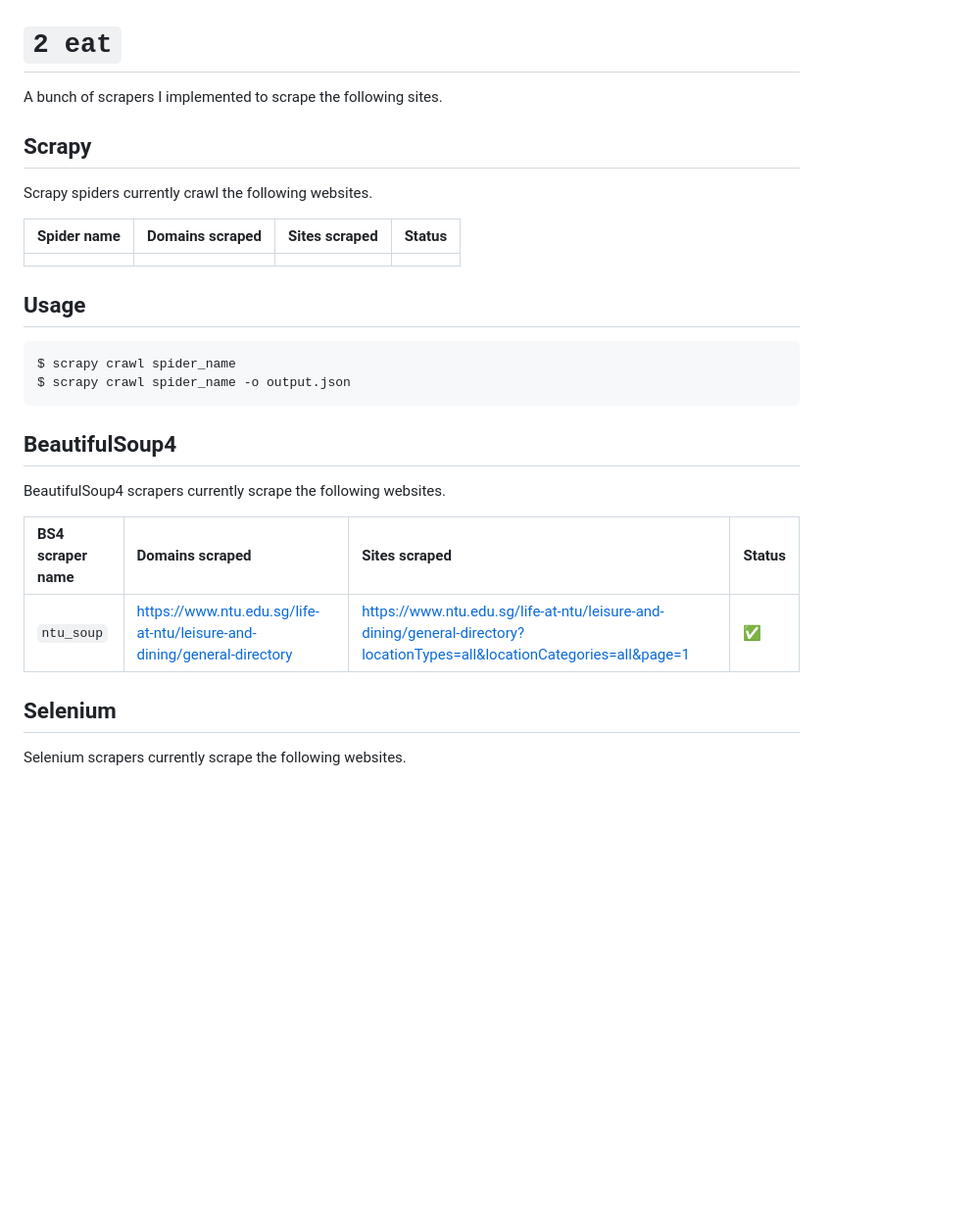
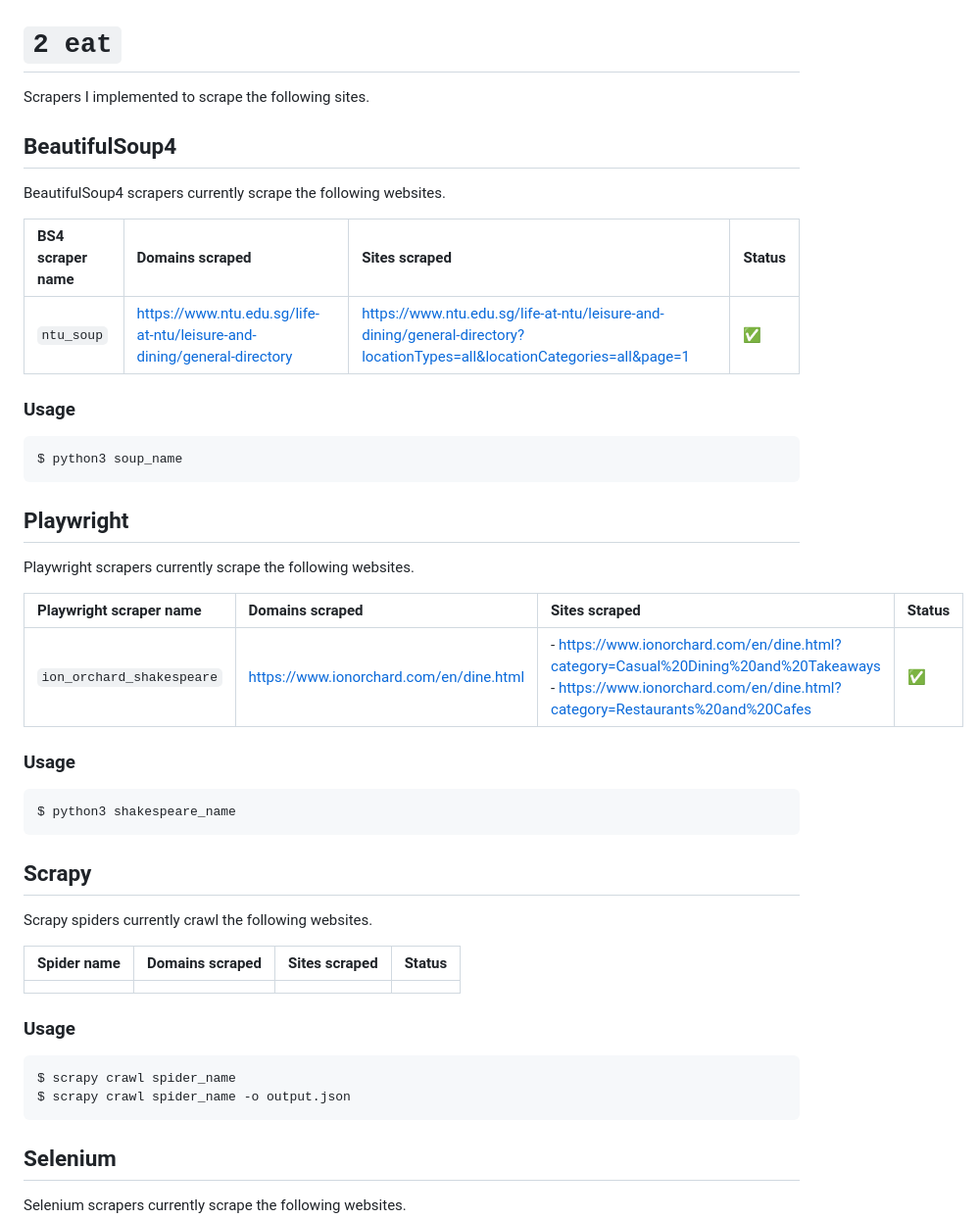
Before and after one commit to gongahkia/takko, a Markdown page: scrapers/README.md, the part around one of its changes. Shown at 98% size. Drawn GitHub-style; blank space fills up the shorter version.

Commit message:
status update fro scraper progress

````diff
--- a/scrapers/README.md
+++ b/scrapers/README.md
@@ -1,6 +1,34 @@
 # `2 eat`
 
-A bunch of scrapers I implemented to scrape the following sites.
+Scrapers I implemented to scrape the following sites.
+
+## BeautifulSoup4
+
+BeautifulSoup4 scrapers currently scrape the following websites.
+
+| BS4 scraper name | Domains scraped | Sites scraped | Status |
+| :--- | :--- | :--- | :--- |
+| `ntu_soup` | https://www.ntu.edu.sg/life-at-ntu/leisure-and-dining/general-directory | https://www.ntu.edu.sg/life-at-ntu/leisure-and-dining/general-directory?locationTypes=all&locationCategories=all&page=1 | :white_check_mark: |
+
+### Usage
+
+```console
+$ python3 soup_name
+```
+
+## Playwright
+
+Playwright scrapers currently scrape the following websites.
+
+| Playwright scraper name | Domains scraped | Sites scraped | Status |
+| :--- | :--- | :--- | :--- |
+| `ion_orchard_shakespeare` | https://www.ionorchard.com/en/dine.html | - https://www.ionorchard.com/en/dine.html?category=Casual%20Dining%20and%20Takeaways<br> - https://www.ionorchard.com/en/dine.html?category=Restaurants%20and%20Cafes | :white_check_mark: |
+
+### Usage
+
+```console
+$ python3 shakespeare_name
+```
 
 ## Scrapy
 
@@ -10,20 +38,12 @@ Scrapy spiders currently crawl the following websites.
 | :--- | :--- | :--- | :--- |
 | | | | |
 
-## Usage
+### Usage
 
 ```console
 $ scrapy crawl spider_name
 $ scrapy crawl spider_name -o output.json
 ```
-
-## BeautifulSoup4
-
-BeautifulSoup4 scrapers currently scrape the following websites.
-
-| BS4 scraper name | Domains scraped | Sites scraped | Status |
-| :--- | :--- | :--- | :--- |
-| `ntu_soup` | https://www.ntu.edu.sg/life-at-ntu/leisure-and-dining/general-directory | https://www.ntu.edu.sg/life-at-ntu/leisure-and-dining/general-directory?locationTypes=all&locationCategories=all&page=1 | :white_check_mark: |
 
 ## Selenium
 
````
Also changed, not shown: other parts of scrapers/README.md (+4 -7 lines).
